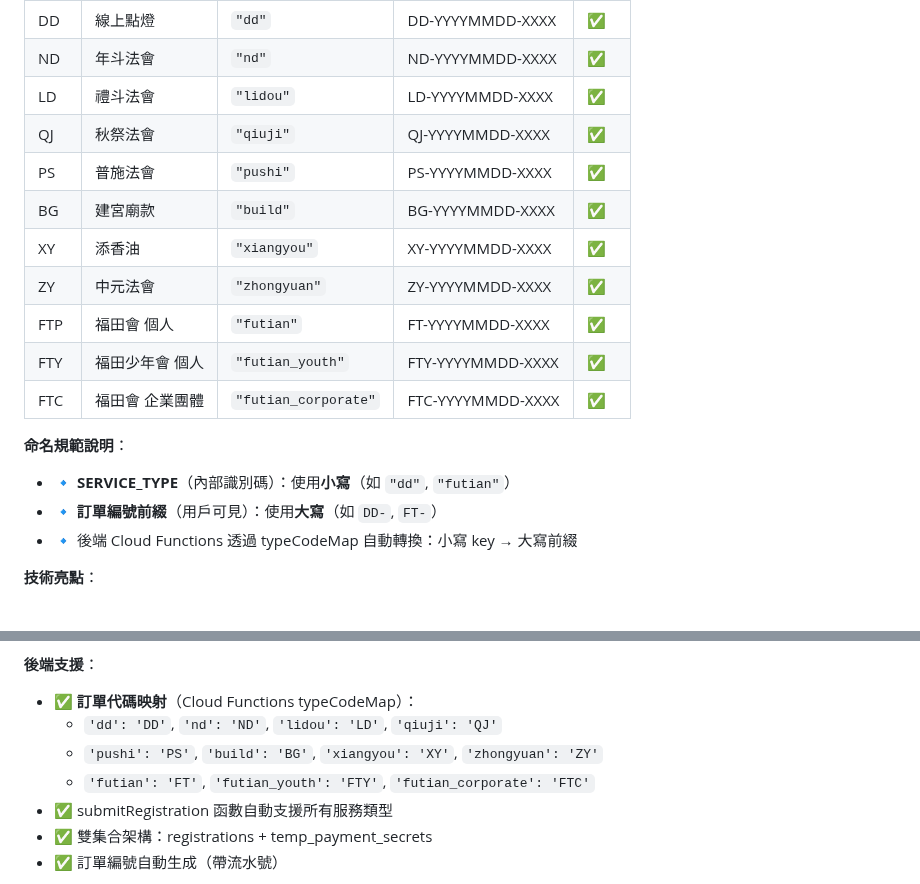
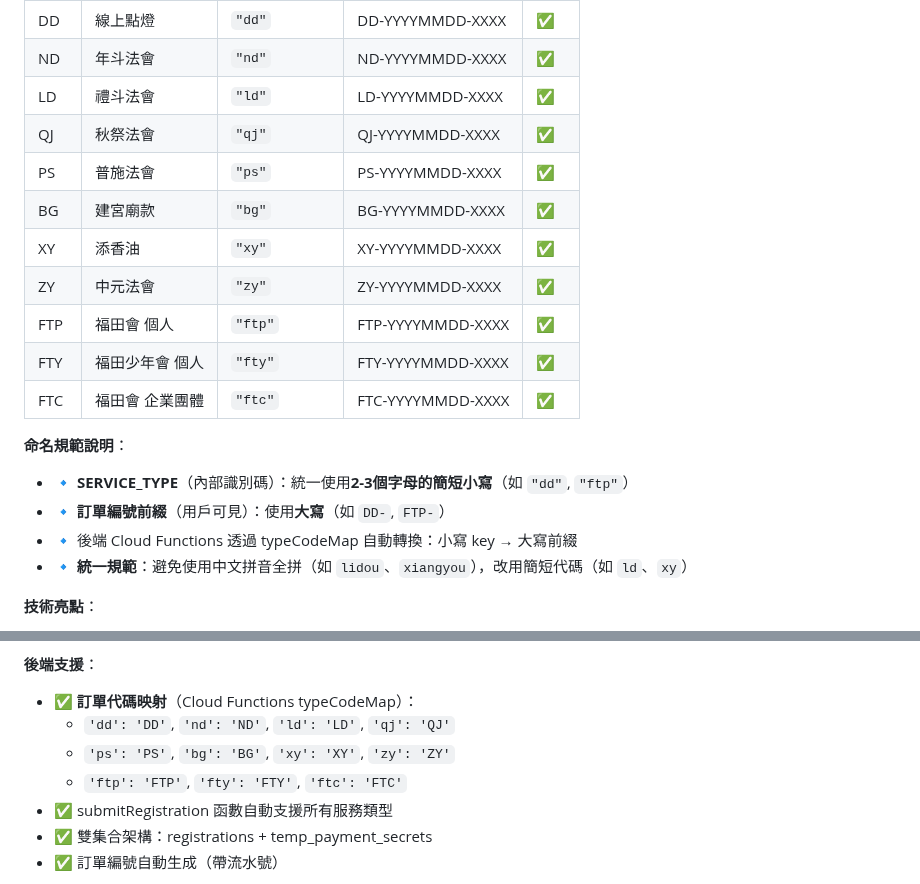
Before and after one commit to guimashan/platfrom, a Markdown page: replit.md, 2 parts joined by grey strips. Rendered like a GitHub page.

Commit message:
Standardize service codes and order prefixes across the platform
Update internal service type codes and order number prefixes in replit.md to use shorter, consistent abbreviations and align with backend Cloud Functions typeCodeMap.

Replit-Commit-Author: Agent
Replit-Commit-Session-Id: 60842fa9-d159-478a-b293-e19b29b78600
Replit-Commit-Checkpoint-Type: intermediate_checkpoint
Replit-Commit-Event-Id: fa73896d-11d4-4301-8b0d-f47d6a6677f0
Replit-Commit-Screenshot-Url: https://storage.googleapis.com/screenshot-production-us-central1/bcf7b88a-d8f0-4a2a-8924-0044e5aa9be7/60842fa9-d159-478a-b293-e19b29b78600/WZrmS3A

```diff
--- a/replit.md
+++ b/replit.md
@@ -378,20 +378,21 @@ npm run emulators
 |------|---------|--------------|--------------|------|
 | DD | 線上點燈 | `"dd"` | DD-YYYYMMDD-XXXX | ✅ |
 | ND | 年斗法會 | `"nd"` | ND-YYYYMMDD-XXXX | ✅ |
-| LD | 禮斗法會 | `"lidou"` | LD-YYYYMMDD-XXXX | ✅ |
-| QJ | 秋祭法會 | `"qiuji"` | QJ-YYYYMMDD-XXXX | ✅ |
-| PS | 普施法會 | `"pushi"` | PS-YYYYMMDD-XXXX | ✅ |
-| BG | 建宮廟款 | `"build"` | BG-YYYYMMDD-XXXX | ✅ |
-| XY | 添香油 | `"xiangyou"` | XY-YYYYMMDD-XXXX | ✅ |
-| ZY | 中元法會 | `"zhongyuan"` | ZY-YYYYMMDD-XXXX | ✅ |
-| FTP | 福田會 個人 | `"futian"` | FT-YYYYMMDD-XXXX | ✅ |
-| FTY | 福田少年會 個人 | `"futian_youth"` | FTY-YYYYMMDD-XXXX | ✅ |
-| FTC | 福田會 企業團體 | `"futian_corporate"` | FTC-YYYYMMDD-XXXX | ✅ |
+| LD | 禮斗法會 | `"ld"` | LD-YYYYMMDD-XXXX | ✅ |
+| QJ | 秋祭法會 | `"qj"` | QJ-YYYYMMDD-XXXX | ✅ |
+| PS | 普施法會 | `"ps"` | PS-YYYYMMDD-XXXX | ✅ |
+| BG | 建宮廟款 | `"bg"` | BG-YYYYMMDD-XXXX | ✅ |
+| XY | 添香油 | `"xy"` | XY-YYYYMMDD-XXXX | ✅ |
+| ZY | 中元法會 | `"zy"` | ZY-YYYYMMDD-XXXX | ✅ |
+| FTP | 福田會 個人 | `"ftp"` | FTP-YYYYMMDD-XXXX | ✅ |
+| FTY | 福田少年會 個人 | `"fty"` | FTY-YYYYMMDD-XXXX | ✅ |
+| FTC | 福田會 企業團體 | `"ftc"` | FTC-YYYYMMDD-XXXX | ✅ |
 
 **命名規範說明**：
-- 🔹 **SERVICE_TYPE**（內部識別碼）：使用**小寫**（如 `"dd"`, `"futian"`）
-- 🔹 **訂單編號前綴**（用戶可見）：使用**大寫**（如 `DD-`, `FT-`）
+- 🔹 **SERVICE_TYPE**（內部識別碼）：統一使用**2-3個字母的簡短小寫**（如 `"dd"`, `"ftp"`）
+- 🔹 **訂單編號前綴**（用戶可見）：使用**大寫**（如 `DD-`, `FTP-`）
 - 🔹 後端 Cloud Functions 透過 typeCodeMap 自動轉換：小寫 key → 大寫前綴
+- 🔹 **統一規範**：避免使用中文拼音全拼（如 `lidou`、`xiangyou`），改用簡短代碼（如 `ld`、`xy`）
 
 **技術亮點**：
 - ✅ **建立三種可複用模板**：標準多人報名、類別卡片、分期付款
@@ -412,9 +413,9 @@ npm run emulators
 
 **後端支援**：
 - ✅ **訂單代碼映射**（Cloud Functions typeCodeMap）：
-  - `'dd': 'DD'`, `'nd': 'ND'`, `'lidou': 'LD'`, `'qiuji': 'QJ'`
-  - `'pushi': 'PS'`, `'build': 'BG'`, `'xiangyou': 'XY'`, `'zhongyuan': 'ZY'`
-  - `'futian': 'FT'`, `'futian_youth': 'FTY'`, `'futian_corporate': 'FTC'`
+  - `'dd': 'DD'`, `'nd': 'ND'`, `'ld': 'LD'`, `'qj': 'QJ'`
+  - `'ps': 'PS'`, `'bg': 'BG'`, `'xy': 'XY'`, `'zy': 'ZY'`
+  - `'ftp': 'FTP'`, `'fty': 'FTY'`, `'ftc': 'FTC'`
 - ✅ submitRegistration 函數自動支援所有服務類型
 - ✅ 雙集合架構：registrations + temp_payment_secrets
 - ✅ 訂單編號自動生成（帶流水號）
```
